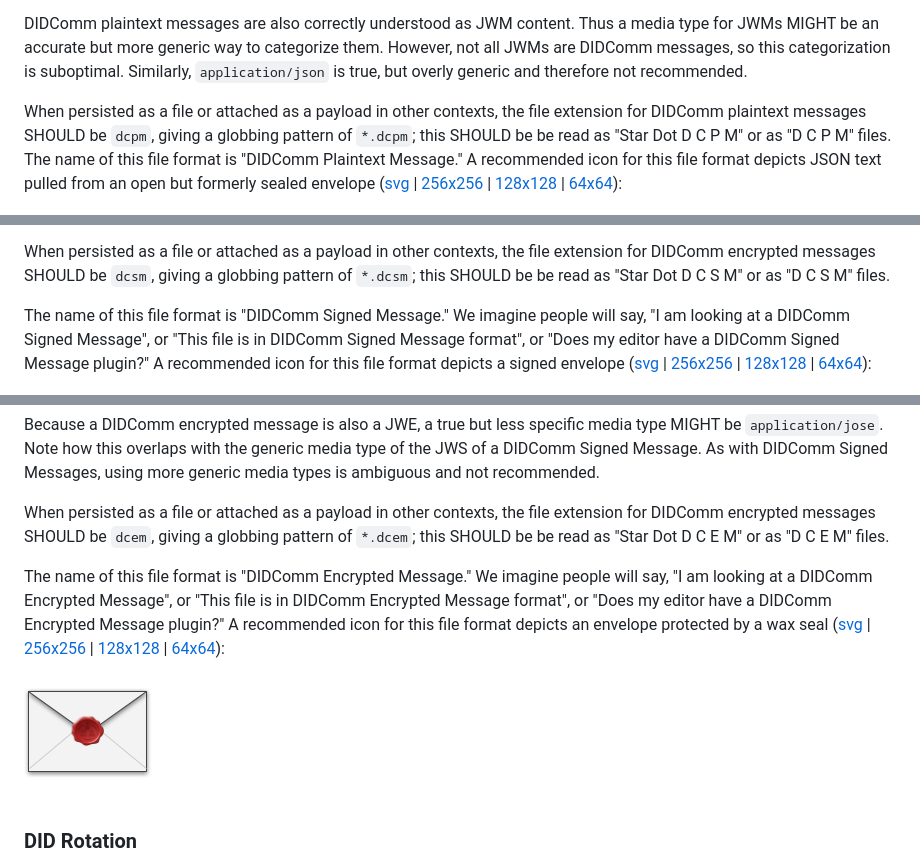
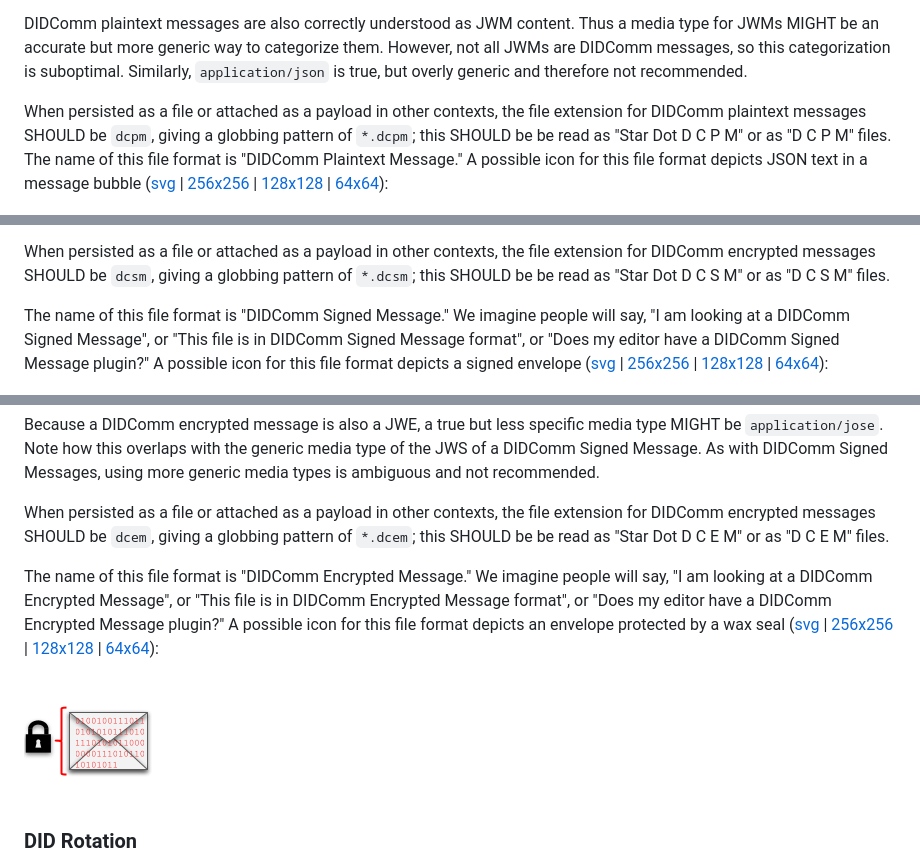
Before and after one commit to decentralized-identity/didcomm-messaging, a Markdown page: message_structure.md, 3 parts joined by grey strips. GitHub-like rendering; pictures changed too: collateral/dcem-128.png.

Commit message:
better icons
Signed-off-by: Daniel Hardman <daniel.hardman@gmail.com>

```diff
--- a/message_structure.md
+++ b/message_structure.md
@@ -54,7 +54,7 @@ Applications running one or more DIDComm-based protocols may wish to define thei
 DIDComm plaintext messages are also correctly understood as JWM content. Thus a media type for JWMs MIGHT be an accurate but more generic way to categorize them. However, not all JWMs are DIDComm messages, so this categorization is suboptimal. Similarly, `application/json` is true, but overly generic and therefore not recommended.
 
 When persisted as a file or attached as a payload in other contexts, the file extension for DIDComm plaintext messages SHOULD be `dcpm`, giving a globbing pattern of `*.dcpm`; this SHOULD be be read as "Star Dot D C P M" or as "D C P M" files.
-The name of this file format is "DIDComm Plaintext Message." A recommended icon for this file format depicts JSON text pulled from an open but formerly sealed envelope ([svg](collateral/dcpm.svg) | [256x256](collateral/dcpm-256.png) | [128x128](collateral/dcpm-128.png) | [64x64](collateral/dcpm-64.png)):
+The name of this file format is "DIDComm Plaintext Message." A possible icon for this file format depicts JSON text in a message bubble ([svg](collateral/dcpm.svg) | [256x256](collateral/dcpm-256.png) | [128x128](collateral/dcpm-128.png) | [64x64](collateral/dcpm-64.png)):
 
 ![DIDComm Plaintext Message Icon](collateral/dcpm-128.png)
 
@@ -72,7 +72,7 @@ Because a DIDComm encrypted message is also a JWS, a true but less specific medi
 
 When persisted as a file or attached as a payload in other contexts, the file extension for DIDComm encrypted messages SHOULD be `dcsm`, giving a globbing pattern of `*.dcsm`; this SHOULD be be read as "Star Dot D C S M" or as "D C S M" files.
 
-The name of this file format is "DIDComm Signed Message." We imagine people will say, "I am looking at a DIDComm Signed Message", or "This file is in DIDComm Signed Message format", or "Does my editor have a DIDComm Signed Message plugin?" A recommended icon for this file format depicts a signed envelope ([svg](collateral/dcsm.svg) | [256x256](collateral/dcsm-256.png) | [128x128](collateral/dcsm-128.png) | [64x64](collateral/dcsm-64.png)):
+The name of this file format is "DIDComm Signed Message." We imagine people will say, "I am looking at a DIDComm Signed Message", or "This file is in DIDComm Signed Message format", or "Does my editor have a DIDComm Signed Message plugin?" A possible icon for this file format depicts a signed envelope ([svg](collateral/dcsm.svg) | [256x256](collateral/dcsm-256.png) | [128x128](collateral/dcsm-128.png) | [64x64](collateral/dcsm-64.png)):
 
 ![DIDComm Signed Message Icon](collateral/dcsm-128.png)
 
@@ -86,7 +86,7 @@ Because a DIDComm encrypted message is also a JWE, a true but less specific medi
 
 When persisted as a file or attached as a payload in other contexts, the file extension for DIDComm encrypted messages SHOULD be `dcem`, giving a globbing pattern of `*.dcem`; this SHOULD be be read as "Star Dot D C E M" or as "D C E M" files.
 
-The name of this file format is "DIDComm Encrypted Message." We imagine people will say, "I am looking at a DIDComm Encrypted Message", or "This file is in DIDComm Encrypted Message format", or "Does my editor have a DIDComm Encrypted Message plugin?" A recommended icon for this file format depicts an envelope protected by a wax seal ([svg](collateral/dcem.svg) | [256x256](collateral/dcem-256.png) | [128x128](collateral/dcem-128.png) | [64x64](collateral/dcem-64.png)):
+The name of this file format is "DIDComm Encrypted Message." We imagine people will say, "I am looking at a DIDComm Encrypted Message", or "This file is in DIDComm Encrypted Message format", or "Does my editor have a DIDComm Encrypted Message plugin?" A possible icon for this file format depicts an envelope protected by a wax seal ([svg](collateral/dcem.svg) | [256x256](collateral/dcem-256.png) | [128x128](collateral/dcem-128.png) | [64x64](collateral/dcem-64.png)):
 
 ![DIDComm Encrypted Message Icon](collateral/dcem-128.png)
 
```
Also changed, not shown: collateral/dcem-256.png, collateral/dcem-64.png, 1 other file.
